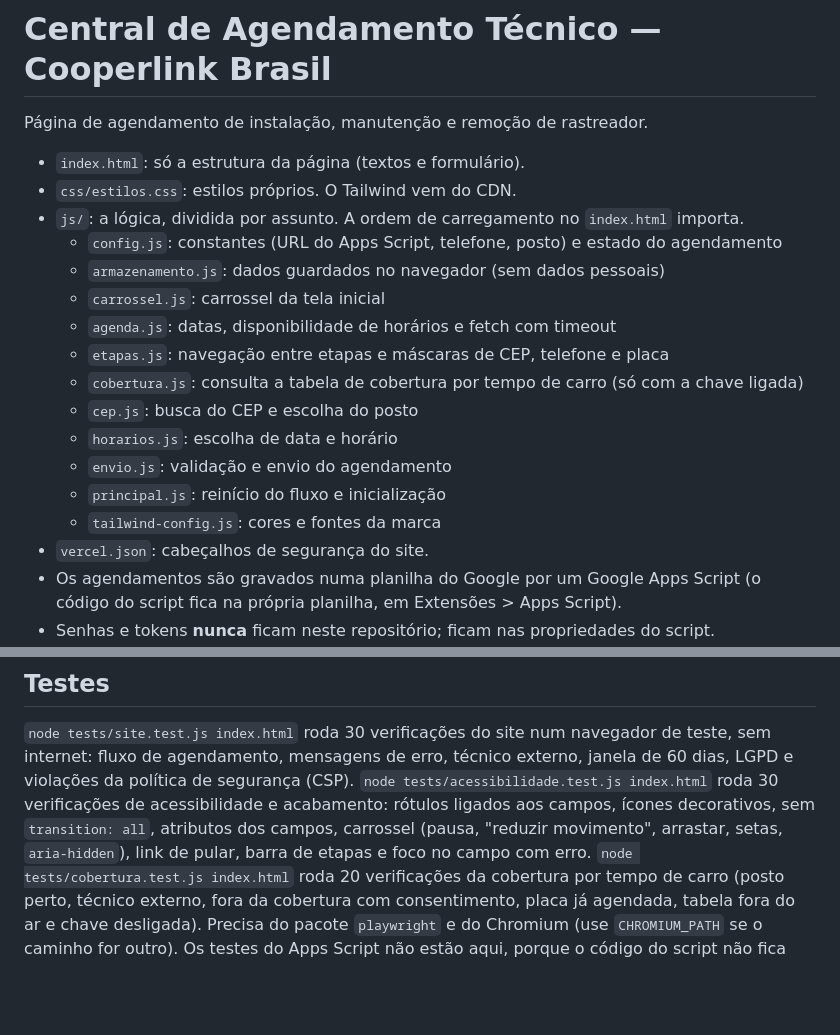
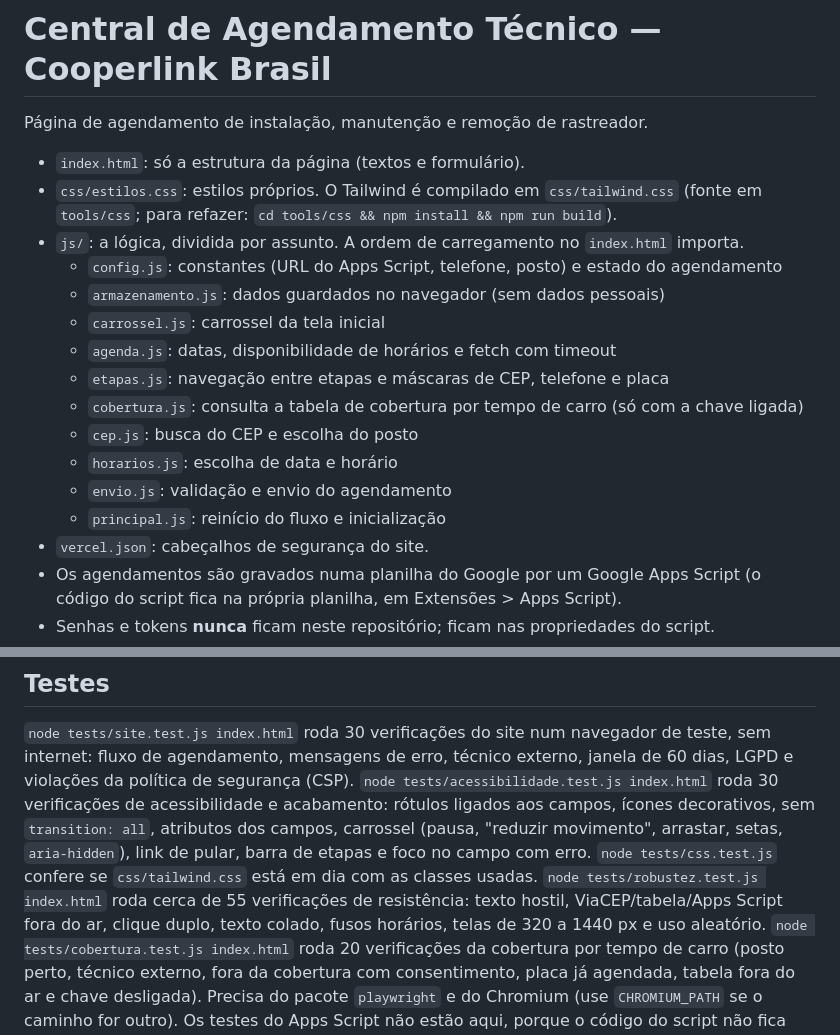
Before and after one commit to lucasbordin97-rgb/Teste-Cooperlink, a Markdown page: README.md, 2 parts joined by grey strips. Rendered like a GitHub page; blank space fills up the shorter version.

Commit message:
README: build do Tailwind e novos testes
Co-Authored-By: Claude Sonnet 5.5 <noreply@anthropic.com>
Claude-Session: https://claude.ai/code/session_01CmcsHv8F6WkFUJVyNVZSEZ

```diff
--- a/README.md
+++ b/README.md
@@ -3,7 +3,7 @@
 Página de agendamento de instalação, manutenção e remoção de rastreador.
 
 - `index.html`: só a estrutura da página (textos e formulário).
-- `css/estilos.css`: estilos próprios. O Tailwind vem do CDN.
+- `css/estilos.css`: estilos próprios. O Tailwind é compilado em `css/tailwind.css` (fonte em `tools/css`; para refazer: `cd tools/css && npm install && npm run build`).
 - `js/`: a lógica, dividida por assunto. A ordem de carregamento no `index.html` importa.
   - `config.js`: constantes (URL do Apps Script, telefone, posto) e estado do agendamento
   - `armazenamento.js`: dados guardados no navegador (sem dados pessoais)
@@ -15,7 +15,6 @@ Página de agendamento de instalação, manutenção e remoção de rastreador.
   - `horarios.js`: escolha de data e horário
   - `envio.js`: validação e envio do agendamento
   - `principal.js`: reinício do fluxo e inicialização
-  - `tailwind-config.js`: cores e fontes da marca
 - `vercel.json`: cabeçalhos de segurança do site.
 - Os agendamentos são gravados numa planilha do Google por um Google Apps Script
   (o código do script fica na própria planilha, em Extensões > Apps Script).
@@ -42,6 +41,8 @@ Para a Grande SP, o site pode escolher o posto pelo **tempo de carro** até ele
 ## Testes
 `node tests/site.test.js index.html` roda 30 verificações do site num navegador de teste, sem internet: fluxo de agendamento, mensagens de erro, técnico externo, janela de 60 dias, LGPD e violações da política de segurança (CSP).
 `node tests/acessibilidade.test.js index.html` roda 30 verificações de acessibilidade e acabamento: rótulos ligados aos campos, ícones decorativos, sem `transition: all`, atributos dos campos, carrossel (pausa, "reduzir movimento", arrastar, setas, `aria-hidden`), link de pular, barra de etapas e foco no campo com erro.
+`node tests/css.test.js` confere se `css/tailwind.css` está em dia com as classes usadas.
+`node tests/robustez.test.js index.html` roda cerca de 55 verificações de resistência: texto hostil, ViaCEP/tabela/Apps Script fora do ar, clique duplo, texto colado, fusos horários, telas de 320 a 1440 px e uso aleatório.
 `node tests/cobertura.test.js index.html` roda 20 verificações da cobertura por tempo de carro (posto perto, técnico externo, fora da cobertura com consentimento, placa já agendada, tabela fora do ar e chave desligada).
 Precisa do pacote `playwright` e do Chromium (use `CHROMIUM_PATH` se o caminho for outro).
 Os testes do Apps Script não estão aqui, porque o código do script não fica neste repositório público.
```
